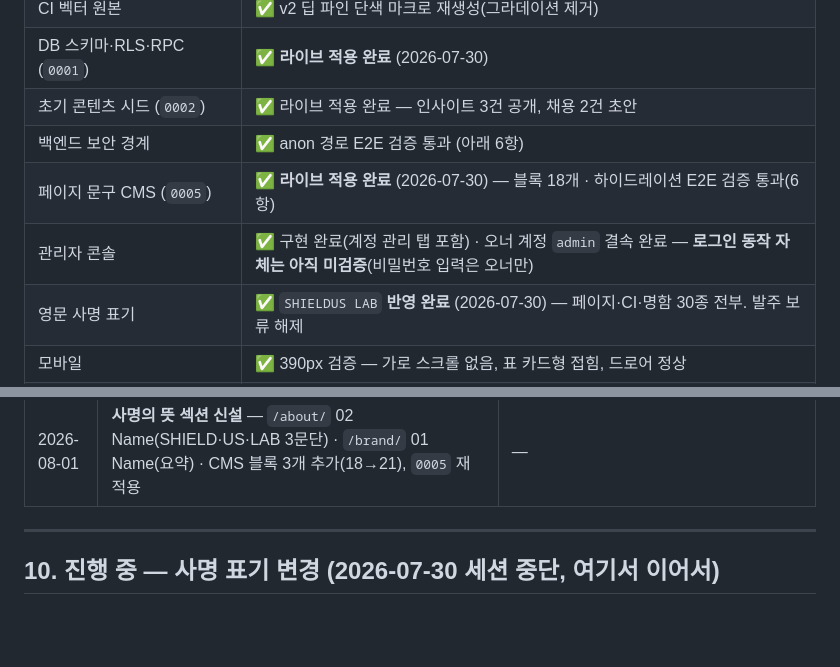
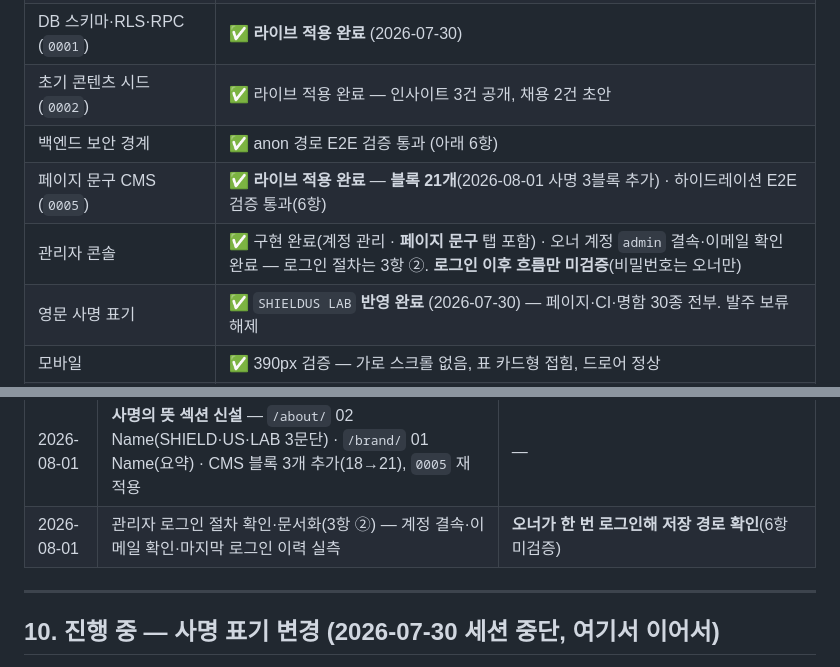
Before and after one commit to duelspost-droid/shilderslab-www, a Markdown page: HANDOFF.md, 2 parts joined by grey strips. GitHub-like rendering; blank space fills up the shorter version.

```diff
--- a/HANDOFF.md
+++ b/HANDOFF.md
@@ -54,8 +54,8 @@ CI 재생성(`tools/build-ci.py`)만 `fonttools` + 폰트 파일이 추가로
 | DB 스키마·RLS·RPC (`0001`) | ✅ **라이브 적용 완료** (2026-07-30) |
 | 초기 콘텐츠 시드 (`0002`) | ✅ 라이브 적용 완료 — 인사이트 3건 공개, 채용 2건 초안 |
 | 백엔드 보안 경계 | ✅ anon 경로 E2E 검증 통과 (아래 6항) |
-| 페이지 문구 CMS (`0005`) | ✅ **라이브 적용 완료** (2026-07-30) — 블록 18개 · 하이드레이션 E2E 검증 통과(6항) |
-| 관리자 콘솔 | ✅ 구현 완료(계정 관리 탭 포함) · 오너 계정 `admin` 결속 완료 — **로그인 동작 자체는 아직 미검증**(비밀번호 입력은 오너만) |
+| 페이지 문구 CMS (`0005`) | ✅ **라이브 적용 완료** — **블록 21개**(2026-08-01 사명 3블록 추가) · 하이드레이션 E2E 검증 통과(6항) |
+| 관리자 콘솔 | ✅ 구현 완료(계정 관리 · **페이지 문구** 탭 포함) · 오너 계정 `admin` 결속·이메일 확인 완료 — 로그인 절차는 3항 ②. **로그인 이후 흐름만 미검증**(비밀번호는 오너만) |
 | 영문 사명 표기 | ✅ `SHIELDUS LAB` **반영 완료** (2026-07-30) — 페이지·CI·명함 30종 전부. 발주 보류 해제 |
 | 모바일 | ✅ 390px 검증 — 가로 스크롤 없음, 표 카드형 접힘, 드로어 정상 |
 | GitHub 저장소 · Pages | ✅ [duelspost-droid/shilderslab-www](https://github.com/duelspost-droid/shilderslab-www) · Pages 빌드 성공 |
@@ -442,6 +461,7 @@ tools/content_dynamic.py  인사이트 · 채용 · 문의(백엔드 연동)
 | 2026-08-01 | **도메인 코드 원복(253건)** — `shielduslab.com` 이 제3자(Squarespace) 운영 중임을 실측하고, canonical·og·sitemap 이 남의 도메인을 정본으로 지목하던 상태를 해소 · `/brand/` 인쇄 보류 경고가 `set-domain.py` 에 뒤집힌 것 수정(도메인 리터럴 제거) | **도메인 확보 후 재전환**(11항) |
 | 2026-08-01 | **CMS 8블록 DB 반영 완료**(카피 톤 정비 + 신생 프레임 제거가 이제 라이브에 보인다) · 적용 전 `services.hero_lead` 문구 정본 드리프트 1건 발견·해소 | — |
 | 2026-08-01 | **사명의 뜻 섹션 신설** — `/about/` 02 Name(SHIELD·US·LAB 3문단) · `/brand/` 01 Name(요약) · CMS 블록 3개 추가(18→21), `0005` 재적용 | — |
+| 2026-08-01 | 관리자 로그인 절차 확인·문서화(3항 ②) — 계정 결속·이메일 확인·마지막 로그인 이력 실측 | **오너가 한 번 로그인해 저장 경로 확인**(6항 미검증) |
 
 ---
 
```
Also changed, not shown: other parts of HANDOFF.md (+26 -7 lines).
